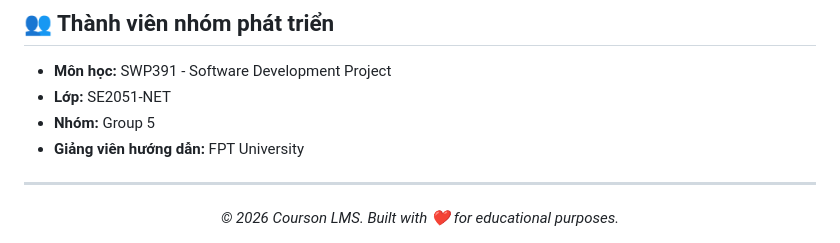
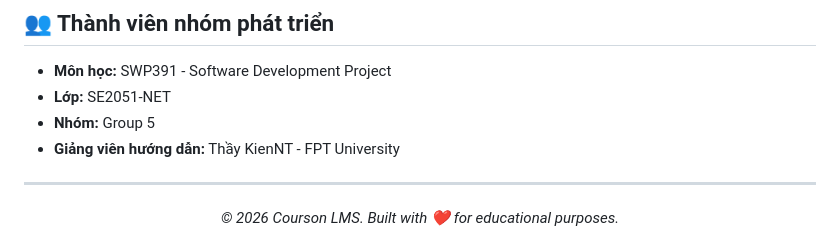
Before and after one commit to FUHN-KienNT/SE2051-NET_SWP391_G5, a Markdown page: README.md, the part around the change. GitHub-like rendering.

Commit message:
docs: update instructor name to KienNT

```diff
--- a/README.md
+++ b/README.md
@@ -206,7 +206,7 @@ Tất cả tài khoản mẫu dưới đây đều dùng mật khẩu mặc đ
 * **Môn học:** SWP391 - Software Development Project
 * **Lớp:** SE2051-NET
 * **Nhóm:** Group 5
-* **Giảng viên hướng dẫn:** FPT University
+* **Giảng viên hướng dẫn:** Thầy KienNT - FPT University
 
 ---
 <div align="center">
```
